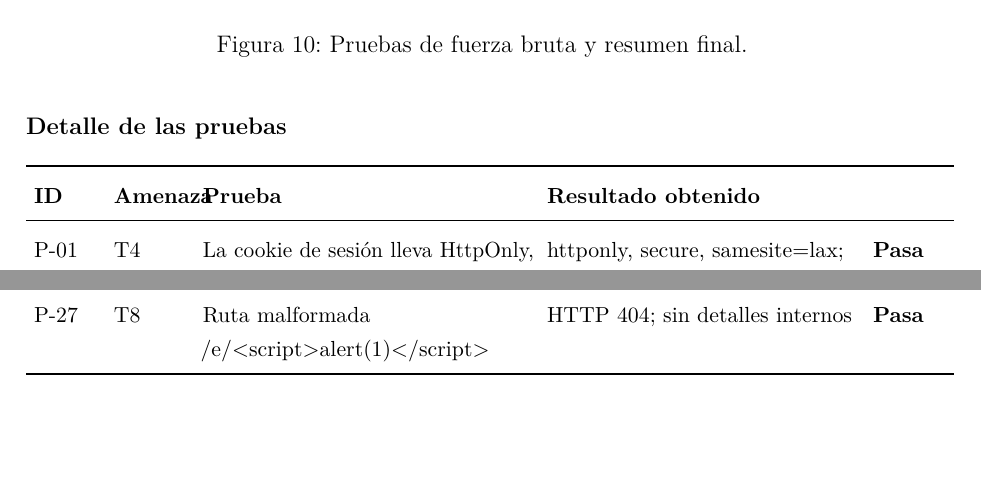
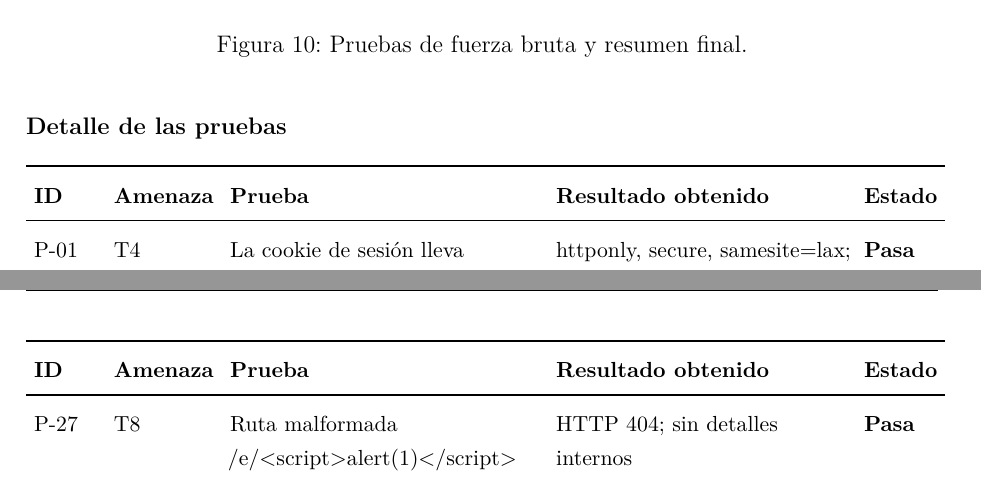
Before and after one commit to betaup/qr-mantenimiento, a LaTeX document (docs/entregable-2/entregable-2.tex): two parts of pages 15 and 16 of 28 before the commit and two parts of pages 15 and 17 of 28 after it, joined at a grey line, cut so that both start at the same text, the shorter picture padded with empty space. Compiled offline with pdfLaTeX.

Commit message:
docs: ajustar las columnas de la tabla de detalle de las pruebas
La columna Amenaza era muy angosta y su titulo se encimaba con el de Prueba.
Tambien le pusimos nombre a la ultima columna, que estaba vacia.

```diff
--- a/docs/entregable-2/entregable-2.tex
+++ b/docs/entregable-2/entregable-2.tex
@@ -357,13 +357,13 @@ El resultado más importante es que todas las defensas del diseño original resi
 \subsection{Detalle de las pruebas}
 
 \begingroup\small\setlength{\tabcolsep}{4pt}\renewcommand{\arraystretch}{1.25}
-\begin{longtable}{L{0.07}L{0.08}L{0.36}L{0.34}L{0.08}}
+\begin{longtable}{L{0.07}L{0.11}L{0.34}L{0.32}L{0.08}}
 \toprule
-\textbf{ID} & \textbf{Amenaza} & \textbf{Prueba} & \textbf{Resultado obtenido} & \textbf{} \\
+\textbf{ID} & \textbf{Amenaza} & \textbf{Prueba} & \textbf{Resultado obtenido} & \textbf{Estado} \\
 \midrule
 \endfirsthead
 \toprule
-\textbf{ID} & \textbf{Amenaza} & \textbf{Prueba} & \textbf{Resultado obtenido} & \textbf{} \\
+\textbf{ID} & \textbf{Amenaza} & \textbf{Prueba} & \textbf{Resultado obtenido} & \textbf{Estado} \\
 \midrule
 \endhead
 \bottomrule
```
